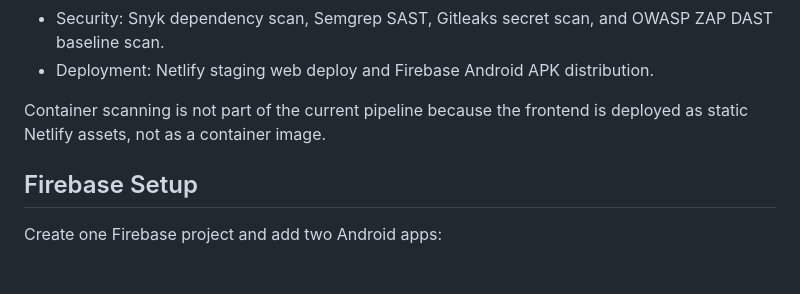
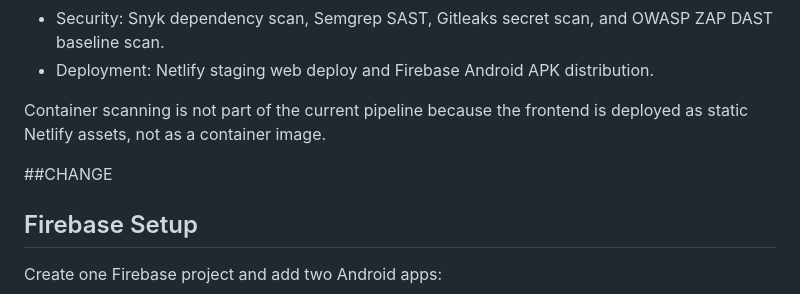
Before and after one commit to NUS-MTechSE-DMSS/swipe2eat-ui, a Markdown page: docs/cicd-demo.md, the part around the change. Drawn GitHub-style; blank space fills up the shorter version.

```diff
--- a/docs/cicd-demo.md
+++ b/docs/cicd-demo.md
@@ -14,6 +14,8 @@ This project uses GitHub Actions as the CI/CD engine, Netlify for Flutter web de
 - Deployment: Netlify staging web deploy and Firebase Android APK distribution.
 
 Container scanning is not part of the current pipeline because the frontend is deployed as static Netlify assets, not as a container image.
+
+##CHANGE
 
 ## Firebase Setup
 
```
